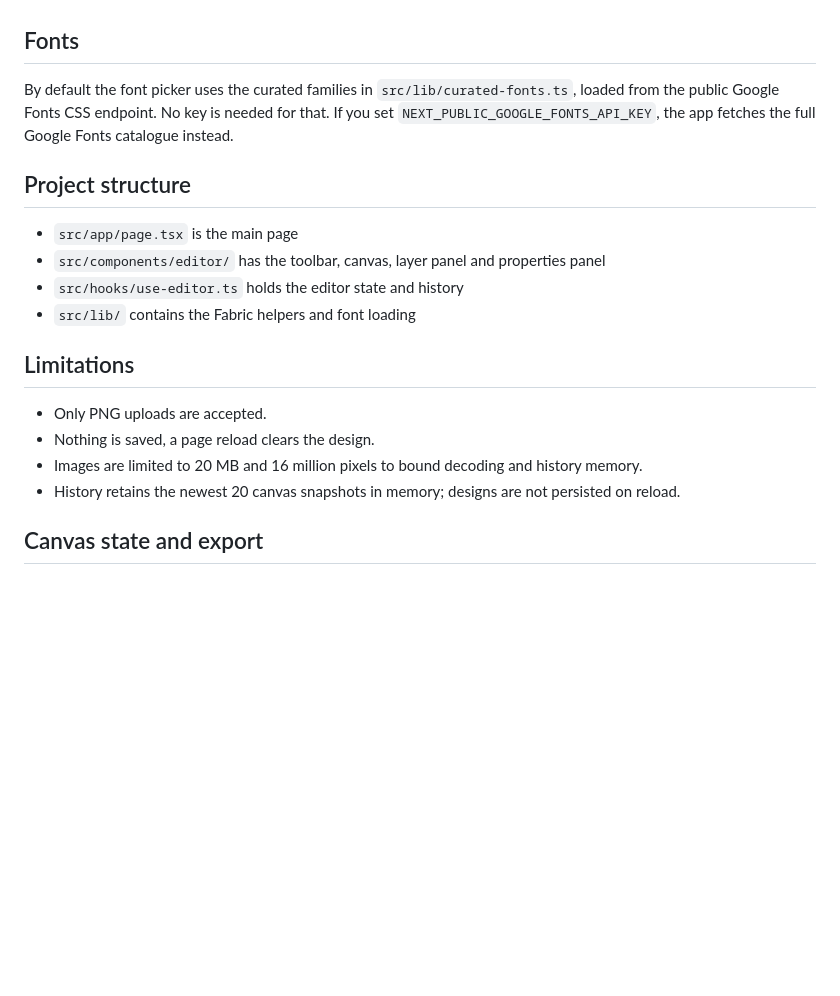
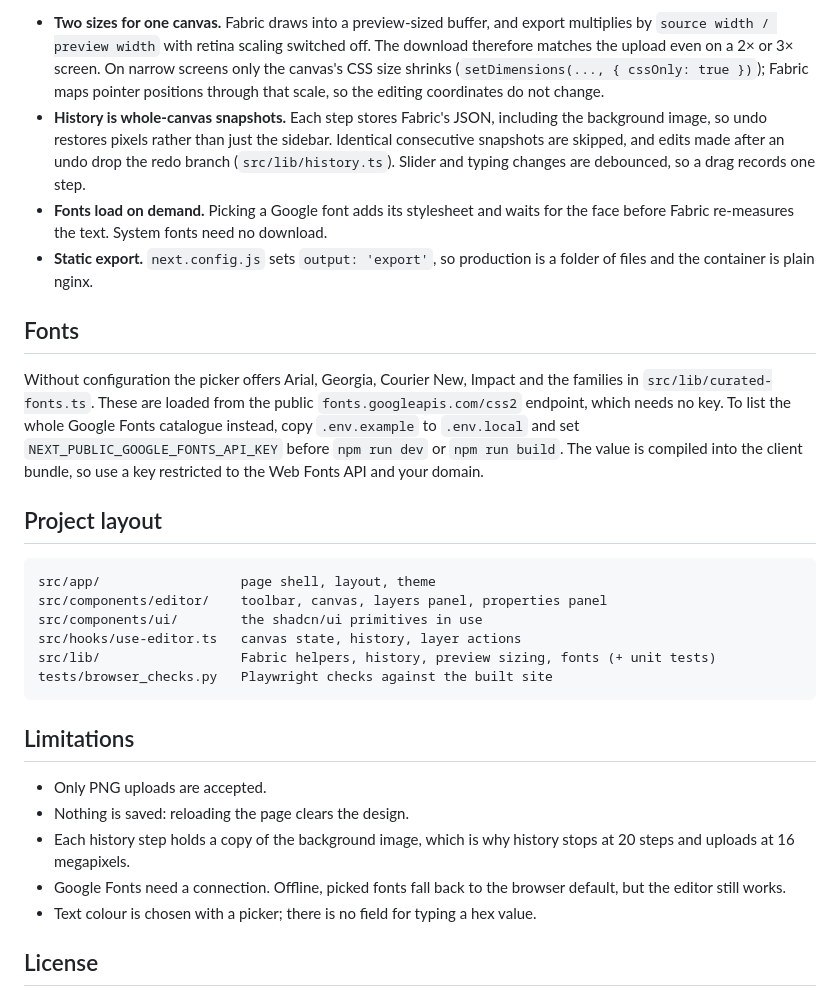
Before and after one commit to dev-nezuko/image-text-composer, a Markdown page: README.md, the part around one of its changes. Rendered like a GitHub page; blank space fills up the shorter version.

````diff
--- a/README.md
+++ b/README.md
@@ -36,21 +92,30 @@ and open http://localhost:3900.
+- **Two sizes for one canvas.** Fabric draws into a preview-sized buffer, and export multiplies by `source width / preview width` with retina scaling switched off. The download therefore matches the upload even on a 2× or 3× screen. On narrow screens only the canvas's CSS size shrinks (`setDimensions(..., { cssOnly: true })`); Fabric maps pointer positions through that scale, so the editing coordinates do not change.
+- **History is whole-canvas snapshots.** Each step stores Fabric's JSON, including the background image, so undo restores pixels rather than just the sidebar. Identical consecutive snapshots are skipped, and edits made after an undo drop the redo branch (`src/lib/history.ts`). Slider and typing changes are debounced, so a drag records one step.
+- **Fonts load on demand.** Picking a Google font adds its stylesheet and waits for the face before Fabric re-measures the text. System fonts need no download.
+- **Static export.** `next.config.js` sets `output: 'export'`, so production is a folder of files and the container is plain nginx.
 
 ## Fonts
 
-By default the font picker uses the curated families in `src/lib/curated-fonts.ts`, loaded from the public Google Fonts CSS endpoint. No key is needed for that. If you set `NEXT_PUBLIC_GOOGLE_FONTS_API_KEY`, the app fetches the full Google Fonts catalogue instead.
+Without configuration the picker offers Arial, Georgia, Courier New, Impact and the families in `src/lib/curated-fonts.ts`. These are loaded from the public `fonts.googleapis.com/css2` endpoint, which needs no key. To list the whole Google Fonts catalogue instead, copy `.env.example` to `.env.local` and set `NEXT_PUBLIC_GOOGLE_FONTS_API_KEY` before `npm run dev` or `npm run build`. The value is compiled into the client bundle, so use a key restricted to the Web Fonts API and your domain.
 
-## Project structure
+## Project layout
 
-- `src/app/page.tsx` is the main page
-- `src/components/editor/` has the toolbar, canvas, layer panel and properties panel
-- `src/hooks/use-editor.ts` holds the editor state and history
-- `src/lib/` contains the Fabric helpers and font loading
+```
+src/app/                  page shell, layout, theme
+src/components/editor/    toolbar, canvas, layers panel, properties panel
+src/components/ui/        the shadcn/ui primitives in use
+src/hooks/use-editor.ts   canvas state, history, layer actions
+src/lib/                  Fabric helpers, history, preview sizing, fonts (+ unit tests)
+tests/browser_checks.py   Playwright checks against the built site
+```
 
 ## Limitations
 
 - Only PNG uploads are accepted.
-- Nothing is saved, a page reload clears the design.
-- Images are limited to 20 MB and 16 million pixels to bound decoding and history memory.
-- History retains the newest 20 canvas snapshots in memory; designs are not persisted on reload.
+- Nothing is saved: reloading the page clears the design.
+- Each history step holds a copy of the background image, which is why history stops at 20 steps and uploads at 16 megapixels.
+- Google Fonts need a connection. Offline, picked fonts fall back to the browser default, but the editor still works.
+- Text colour is chosen with a picker; there is no field for typing a hex value.
 
-## Canvas state and export
+## License
 
````
Also changed, not shown: other parts of README.md (+73 -47 lines), docs/screenshots/editor-desktop.png (added), docs/screenshots/editor-mobile.png (added), docs/screenshots/editor.png (deleted), 5 other files.
